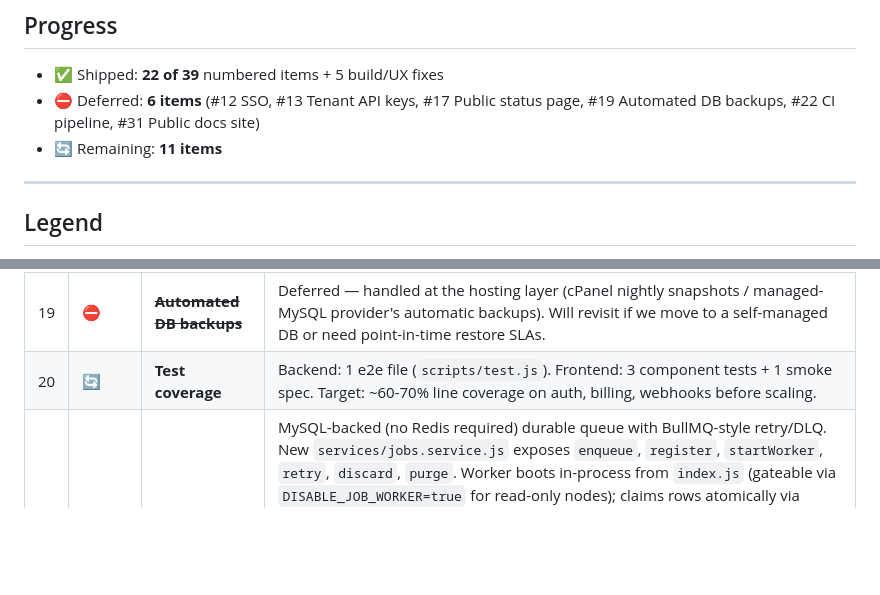
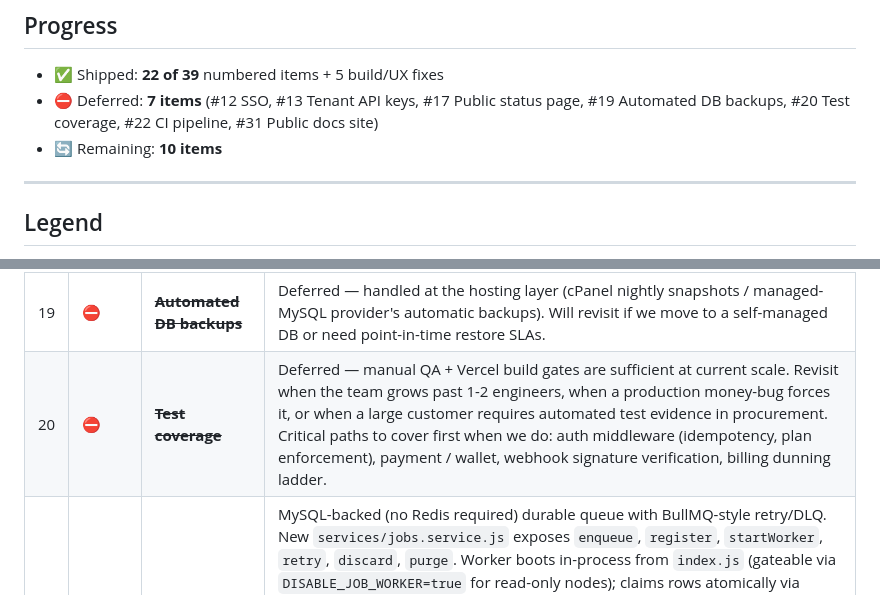
Before and after one commit to Illusio-Designs/omnistock, a Markdown page: docs/PENDING.md, 2 parts joined by grey strips. Drawn GitHub-style; blank space fills up the shorter version.

Commit message:
PENDING.md: mark #20 Test coverage as deferred
Test coverage is off the roadmap for now. Manual QA + Vercel build
gates are sufficient at current scale. Path documented inline so
future-you can pick up: auth middleware, payment / wallet, webhook
signatures and billing dunning are the critical paths to cover
first.

- Row marked ⛔ with strikethrough title and reason
- Progress counter: 22 ✅ / 7 ⛔ / 10 🔄

```diff
--- a/docs/PENDING.md
+++ b/docs/PENDING.md
@@ -18,8 +18,8 @@ that distinguishes a working app from a sellable SaaS.
 ## Progress
 
 - ✅ Shipped: **22 of 39** numbered items + 5 build/UX fixes
-- ⛔ Deferred: **6 items** (#12 SSO, #13 Tenant API keys, #17 Public status page, #19 Automated DB backups, #22 CI pipeline, #31 Public docs site)
-- 🔄 Remaining: **11 items**
+- ⛔ Deferred: **7 items** (#12 SSO, #13 Tenant API keys, #17 Public status page, #19 Automated DB backups, #20 Test coverage, #22 CI pipeline, #31 Public docs site)
+- 🔄 Remaining: **10 items**
 
 ---
 
@@ -81,7 +81,7 @@ that distinguishes a working app from a sellable SaaS.
 | 17 | ⛔ | ~~**Public status page**~~ | Deferred — not needed at current scale. Will revisit when an enterprise prospect or post-mortem demands it; recommended path is BetterStack/Instatus (hosted, ~1 hour to set up) so the status page lives on different infrastructure than the API it monitors. |
 | 18 | ✅ | **`/healthz` and `/readyz` endpoints** | New `backend/src/routes/health.routes.js` mounted **before** the global rate limiter and audit middleware so probe traffic doesn't burn the limit budget or pollute the audit log. `/healthz` returns process uptime + pid (200 if Node is alive). `/readyz` checks DB reachability + presence of required env vars (`JWT_SECRET`, `ENCRYPTION_KEY`); returns 503 with per-check details if anything is broken. Legacy aliases `/health`, `/live`, `/ready` kept for back-compat with any existing monitor. Inline implementations previously in `index.js` removed. Shipped in this commit. |
 | 19 | ⛔ | ~~**Automated DB backups**~~ | Deferred — handled at the hosting layer (cPanel nightly snapshots / managed-MySQL provider's automatic backups). Will revisit if we move to a self-managed DB or need point-in-time restore SLAs. |
-| 20 | 🔄 | **Test coverage** | Backend: 1 e2e file (`scripts/test.js`). Frontend: 3 component tests + 1 smoke spec. Target: ~60-70% line coverage on auth, billing, webhooks before scaling. |
+| 20 | ⛔ | ~~**Test coverage**~~ | Deferred — manual QA + Vercel build gates are sufficient at current scale. Revisit when the team grows past 1-2 engineers, when a production money-bug forces it, or when a large customer requires automated test evidence in procurement. Critical paths to cover first when we do: auth middleware (idempotency, plan enforcement), payment / wallet, webhook signature verification, billing dunning ladder. |
 | 21 | ✅ | **Background job queue** | MySQL-backed (no Redis required) durable queue with BullMQ-style retry/DLQ. New `services/jobs.service.js` exposes `enqueue`, `register`, `startWorker`, `retry`, `discard`, `purge`. Worker boots in-process from `index.js` (gateable via `DISABLE_JOB_WORKER=true` for read-only nodes); claims rows atomically via UPDATE-WHERE-pending, reschedules failures with 30s/1m/5m/15m/60m back-off, and dead-letters after `maxAttempts`. Stale `running` rows older than 10 min are reaped to recover from hard crashes. Handlers registered for `email.send`, `webhook.deliver` (HMAC-signed), `channel.sync`, `audit.purge` in `jobs/handlers.js`. New `job_queue` table in `initDb.js`. Founder UI at `/admin/jobs`: 4 stat tiles (pending/running/done/dead) double as bucket switchers, type filter, search, click-to-expand row showing payload + last error, Retry on dead-letter rows, Discard on done/dead, Purge old rows action. Auto-refreshes the live buckets every 5s. Ticket-reply email migrated as a demo of the new pattern. Shipped in this commit. |
 | 22 | ⛔ | ~~**CI pipeline**~~ | Deferred — not on the roadmap. Vercel build + the existing local lint/typecheck cover most regressions; revisit if/when the team grows or merge conflicts on `main` start hurting. Path documented: `.github/workflows/ci.yml` running lint + typecheck + `next build` on PR, plus a `vercel.json` ignoreCommand to skip frontend builds for backend-only pushes. |
 
```
